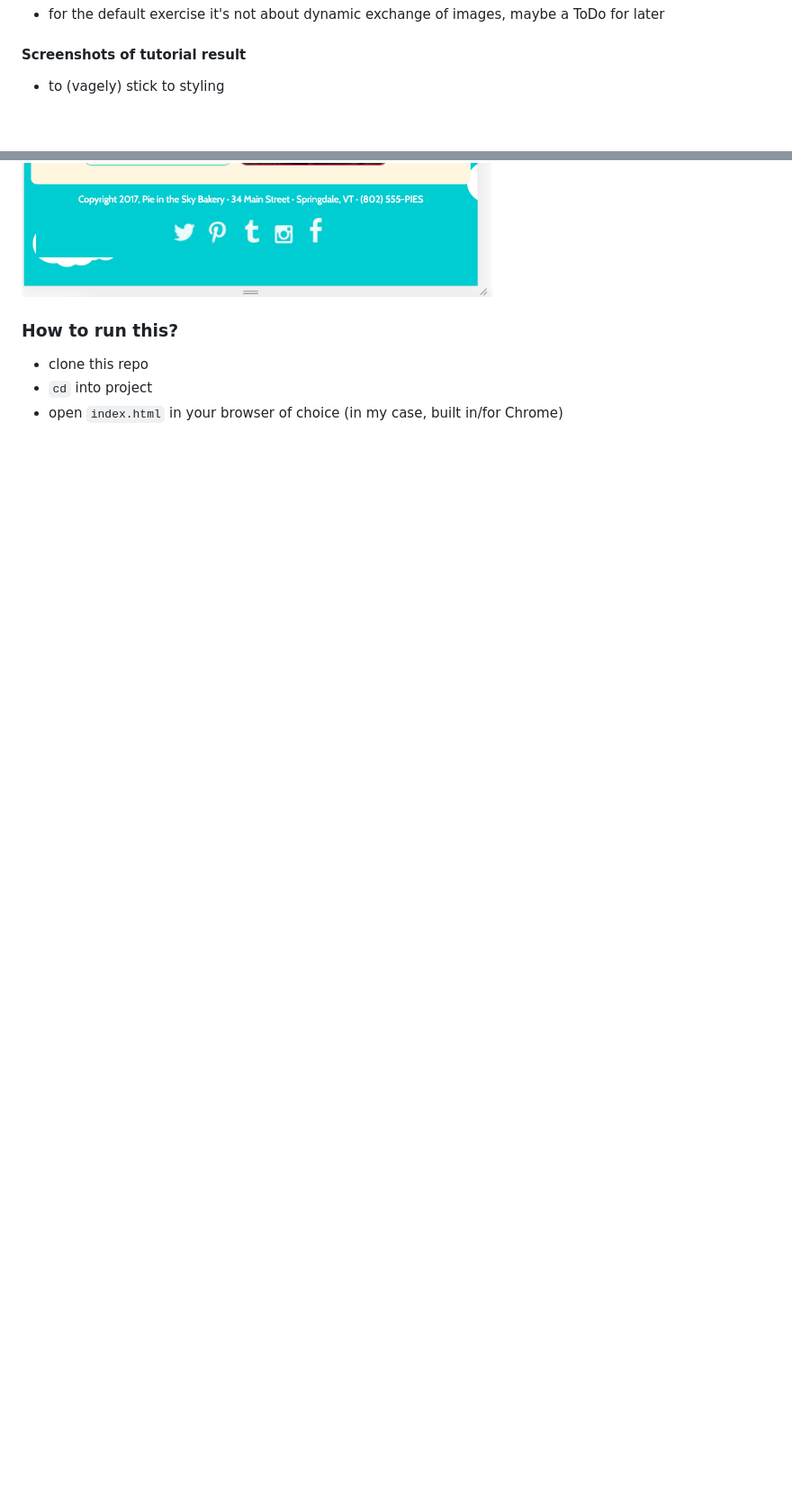
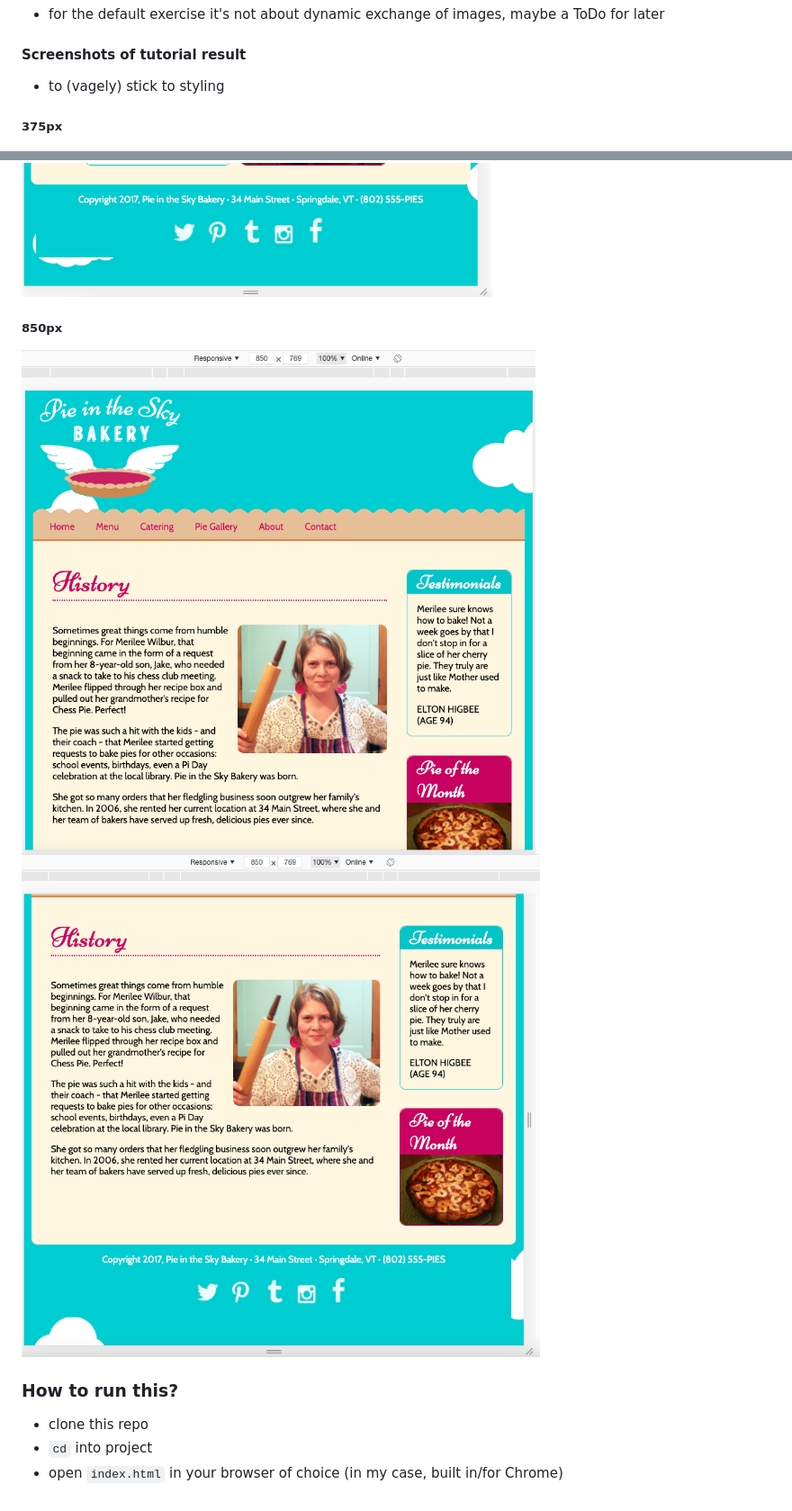
Before and after one commit to ElkeHanschen/project-flexbox-page-layout, a Markdown page: README.md, 2 parts joined by grey strips. Shown: that part at 90% size. Rendered like a GitHub page; pictures changed too: screenshots/05-850.png (added), screenshots/06-850.png (added); blank space fills up the shorter version.

Commit message:
add missing screenshots, update README

```diff
--- a/README.md
+++ b/README.md
@@ -30,5 +30,7 @@
 
 - to (vagely) stick to styling
 
+##### 375px
+
 ![375](screenshots/01-mobile-375.png)
 ![375](screenshots/02-mobile-375.png)
@@ -35,5 +40,10 @@
 ![768](screenshots/03-768.png)
 ![768](screenshots/04-768.png)
+
+##### 850px
+
+![850](screenshots/05-850.png)
+![850](screenshots/06-850.png)
 
 ### How to run this?
 
```
Also changed, not shown: other parts of README.md (+3 -0 lines).
